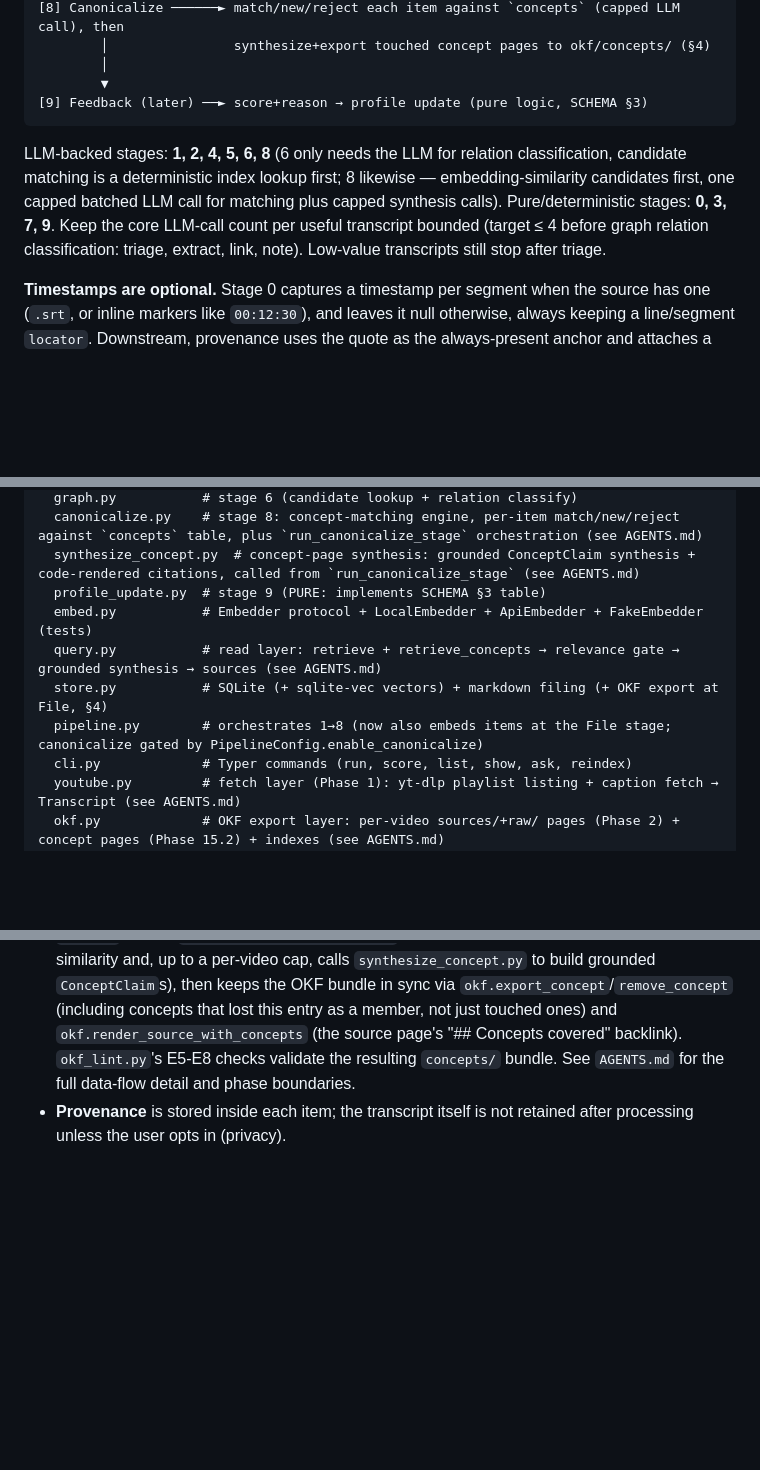
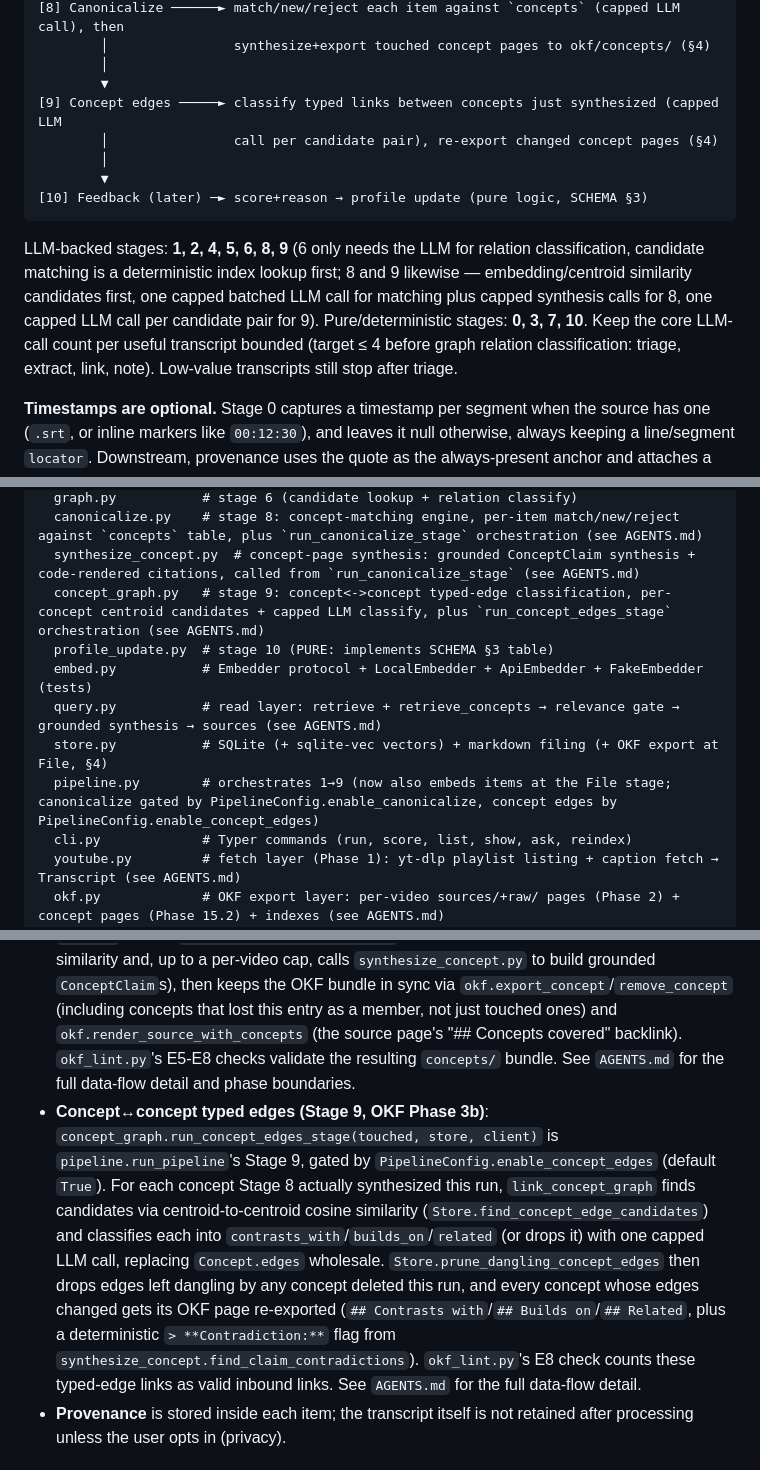
Before and after one commit to s13r-io/distil, a Markdown page: docs/ARCHITECTURE.md, 3 parts joined by grey strips. Rendered like a GitHub page; blank space fills up the shorter version.

Commit message:
no-mistakes(document): Fix stale pipeline stage numbering in ARCHITECTURE.md for Phase 16

````diff
--- a/docs/ARCHITECTURE.md
+++ b/docs/ARCHITECTURE.md
@@ -66,14 +66,19 @@ raw input (pasted text or .srt / .txt / .md file) + profile
         │                synthesize+export touched concept pages to okf/concepts/ (§4)
         │
         ▼
-[9] Feedback (later) ──► score+reason → profile update (pure logic, SCHEMA §3)
+[9] Concept edges ─────► classify typed links between concepts just synthesized (capped LLM
+        │                call per candidate pair), re-export changed concept pages (§4)
+        │
+        ▼
+[10] Feedback (later) ─► score+reason → profile update (pure logic, SCHEMA §3)
 ```
 
-LLM-backed stages: **1, 2, 4, 5, 6, 8** (6 only needs the LLM for relation classification, candidate
-matching is a deterministic index lookup first; 8 likewise — embedding-similarity candidates first,
-one capped batched LLM call for matching plus capped synthesis calls). Pure/deterministic stages:
-**0, 3, 7, 9**. Keep the core LLM-call count per useful transcript bounded (target ≤ 4 before graph
-relation classification: triage, extract, link, note). Low-value transcripts still stop after triage.
+LLM-backed stages: **1, 2, 4, 5, 6, 8, 9** (6 only needs the LLM for relation classification,
+candidate matching is a deterministic index lookup first; 8 and 9 likewise — embedding/centroid
+similarity candidates first, one capped batched LLM call for matching plus capped synthesis calls
+for 8, one capped LLM call per candidate pair for 9). Pure/deterministic stages: **0, 3, 7, 10**.
+Keep the core LLM-call count per useful transcript bounded (target ≤ 4 before graph relation
+classification: triage, extract, link, note). Low-value transcripts still stop after triage.
 
 **Timestamps are optional.** Stage 0 captures a timestamp per segment when the source has one
 (`.srt`, or inline markers like `00:12:30`), and leaves it null otherwise, always keeping a
@@ -97,11 +102,12 @@ distil/
   graph.py           # stage 6 (candidate lookup + relation classify)
   canonicalize.py    # stage 8: concept-matching engine, per-item match/new/reject against `concepts` table, plus `run_canonicalize_stage` orchestration (see AGENTS.md)
   synthesize_concept.py  # concept-page synthesis: grounded ConceptClaim synthesis + code-rendered citations, called from `run_canonicalize_stage` (see AGENTS.md)
-  profile_update.py  # stage 9 (PURE: implements SCHEMA §3 table)
+  concept_graph.py   # stage 9: concept<->concept typed-edge classification, per-concept centroid candidates + capped LLM classify, plus `run_concept_edges_stage` orchestration (see AGENTS.md)
+  profile_update.py  # stage 10 (PURE: implements SCHEMA §3 table)
   embed.py           # Embedder protocol + LocalEmbedder + ApiEmbedder + FakeEmbedder (tests)
   query.py           # read layer: retrieve + retrieve_concepts → relevance gate → grounded synthesis → sources (see AGENTS.md)
   store.py           # SQLite (+ sqlite-vec vectors) + markdown filing (+ OKF export at File, §4)
-  pipeline.py        # orchestrates 1→8 (now also embeds items at the File stage; canonicalize gated by PipelineConfig.enable_canonicalize)
+  pipeline.py        # orchestrates 1→9 (now also embeds items at the File stage; canonicalize gated by PipelineConfig.enable_canonicalize, concept edges by PipelineConfig.enable_concept_edges)
   cli.py             # Typer commands (run, score, list, show, ask, reindex)
   youtube.py         # fetch layer (Phase 1): yt-dlp playlist listing + caption fetch → Transcript (see AGENTS.md)
   okf.py             # OKF export layer: per-video sources/+raw/ pages (Phase 2) + concept pages (Phase 15.2) + indexes (see AGENTS.md)
@@ -124,6 +130,7 @@ data/                # distil.db incl. vectors (gitignored)
 - **KBEntry**: the markdown file in `kb/<entry_id>.md` is the source of truth for human reading. New entries include a `distilled_note` (core takeaway, key points, applications, caveats, review questions) plus the atomic evidence items in a collapsed source-evidence block. A row in SQLite (`entries` table: id, title, topics, knowledge_types, score, created_at, file_path) is the index used for graph candidate lookup and browsing.
 - **OKF export layer (Phase 2)**: at the File stage, `store.file_entry(..., transcript=...)` derives a second, neutral bundle under `okf_root` (default a sibling of `kb_dir`, e.g. `data/../okf`) via `okf.py` — `sources/<slug>.md` (summary + key moments + a link to the raw page) and `raw/<slug>.md` (immutable timestamped transcript), plus regenerated `index.md`/`sources/index.md`. It carries no feedback or application-link data, and is skipped when `transcript` is omitted (e.g. feedback-only re-files). `okf_lint.py` (`python -m distil.okf_lint <okf_root>`) validates the bundle. See `AGENTS.md` for the slug-stability rule and phase boundaries, and `docs/TESTING.md` (T-OKF*, T-OKFL*) for the test catalog.
 - **Concept canonicalization + synthesis (Stage 8, OKF Phase 3)**: `canonicalize.run_canonicalize_stage(entry, store, client)` is `pipeline.run_pipeline`'s Stage 8, gated by `PipelineConfig.enable_canonicalize` (default `True`). It calls `canonicalize_entry` (decides match/new/reject per knowledge item against existing `concepts` rows — embedding-similarity candidates + a capped LLM call — returning the touched `Concept`s), then `synthesize_touched_concepts` (ranks touched concepts by embedding similarity and, up to a per-video cap, calls `synthesize_concept.py` to build grounded `ConceptClaim`s), then keeps the OKF bundle in sync via `okf.export_concept`/`remove_concept` (including concepts that lost this entry as a member, not just touched ones) and `okf.render_source_with_concepts` (the source page's "## Concepts covered" backlink). `okf_lint.py`'s E5-E8 checks validate the resulting `concepts/` bundle. See `AGENTS.md` for the full data-flow detail and phase boundaries.
+- **Concept↔concept typed edges (Stage 9, OKF Phase 3b)**: `concept_graph.run_concept_edges_stage(touched, store, client)` is `pipeline.run_pipeline`'s Stage 9, gated by `PipelineConfig.enable_concept_edges` (default `True`). For each concept Stage 8 actually synthesized this run, `link_concept_graph` finds candidates via centroid-to-centroid cosine similarity (`Store.find_concept_edge_candidates`) and classifies each into `contrasts_with`/`builds_on`/`related` (or drops it) with one capped LLM call, replacing `Concept.edges` wholesale. `Store.prune_dangling_concept_edges` then drops edges left dangling by any concept deleted this run, and every concept whose edges changed gets its OKF page re-exported (`## Contrasts with`/`## Builds on`/`## Related`, plus a deterministic `> **Contradiction:**` flag from `synthesize_concept.find_claim_contradictions`). `okf_lint.py`'s E8 check counts these typed-edge links as valid inbound links. See `AGENTS.md` for the full data-flow detail.
 - **Provenance** is stored inside each item; the transcript itself is not retained after processing unless the user opts in (privacy).
 
 ## 5. LLM boundary (critical for testing)
````
